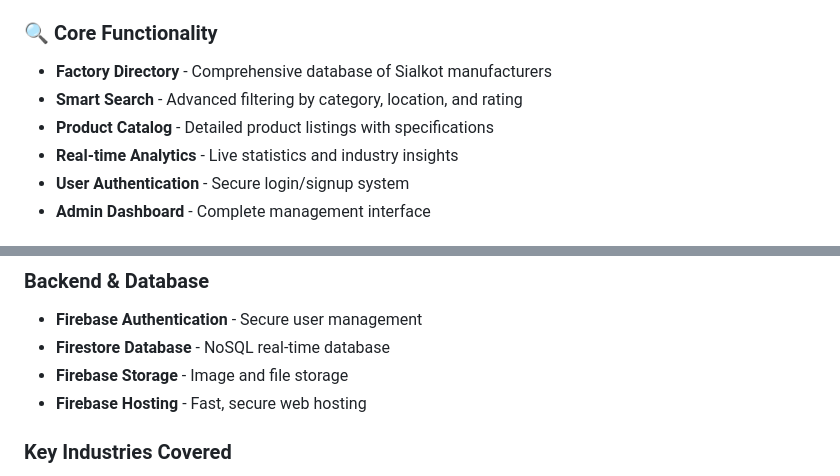
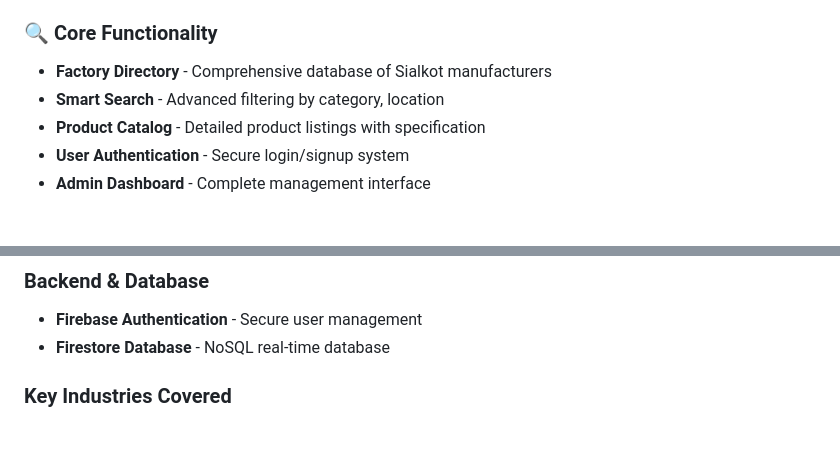
Before and after one commit to zohaashafiq18/sialconnect, a Markdown page: README.md, 2 parts joined by grey strips. GitHub-like rendering; blank space fills up the shorter version.

```diff
--- a/README.md
+++ b/README.md
@@ -8,9 +8,8 @@
 
 ### 🔍 **Core Functionality**
 - **Factory Directory** - Comprehensive database of Sialkot manufacturers
-- **Smart Search** - Advanced filtering by category, location, and rating
-- **Product Catalog** - Detailed product listings with specifications
-- **Real-time Analytics** - Live statistics and industry insights
+- **Smart Search** - Advanced filtering by category, location
+- **Product Catalog** - Detailed product listings with specification
 - **User Authentication** - Secure login/signup system
 - **Admin Dashboard** - Complete management interface
 
@@ -41,8 +40,6 @@
 ### **Backend & Database**
 - **Firebase Authentication** - Secure user management
 - **Firestore Database** - NoSQL real-time database
-- **Firebase Storage** - Image and file storage
-- **Firebase Hosting** - Fast, secure web hosting
 
 ### **Key Industries Covered**
 - 🏈 **Sports Goods** - FIFA approved footballs, sports equipment
```
Also changed, not shown: other parts of README.md (+1 -0 lines).
